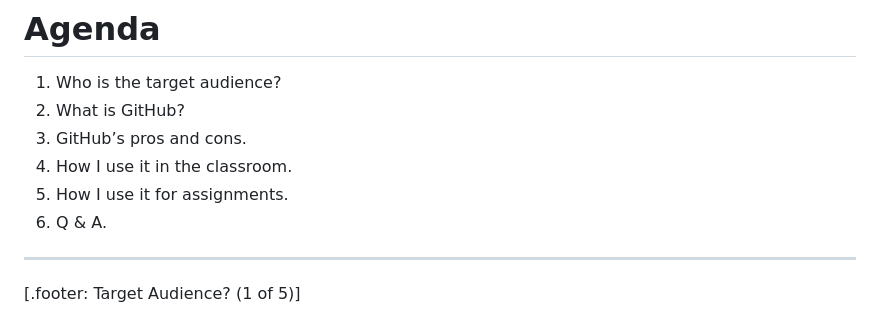
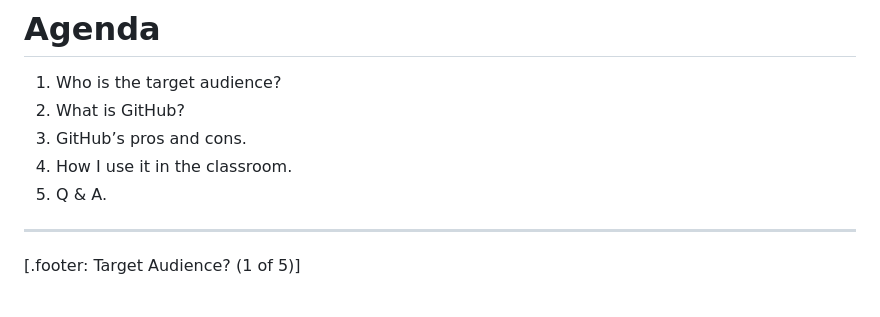
Before and after one commit to awei0426/using-github-to-teach-web-design-development, a Markdown page: using-github-to-teach-web-design-development--slides.md, the part around the change. Rendered like a GitHub page.

Commit message:
Remove section 5, “how I use it for assignments”

```diff
--- a/using-github-to-teach-web-design-development--slides.md
+++ b/using-github-to-teach-web-design-development--slides.md
@@ -51,8 +51,7 @@ These slides are available at [http://bit.ly/2CWNNaF](http://bit.ly/2CWNNaF)
 2. What is GitHub?
 3. GitHub’s pros and cons.
 4. How I use it in the classroom.
-5. How I use it for assignments.
-6. Q & A.
+5. Q & A.
 
 ---
 
```
Also changed, not shown: images/japanese-1206509_1920.jpg (added).
